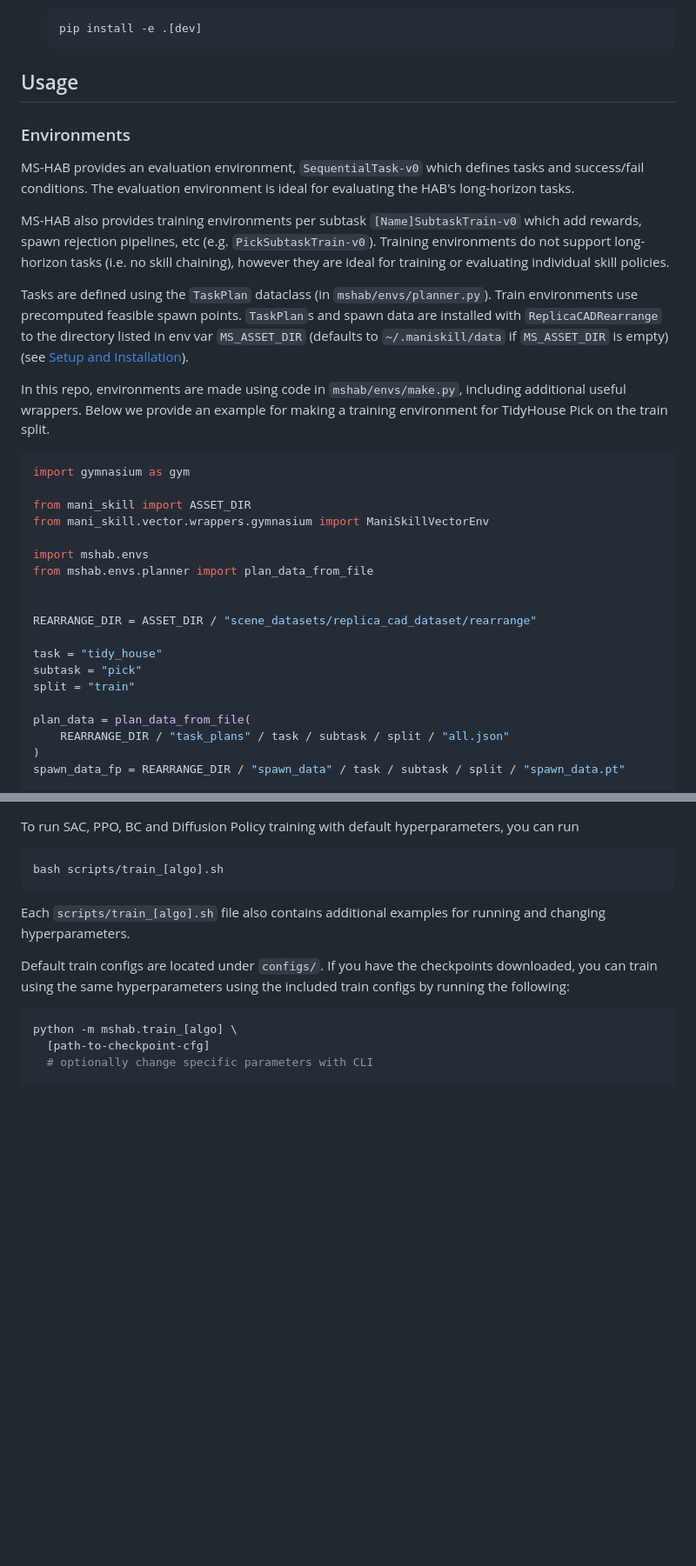
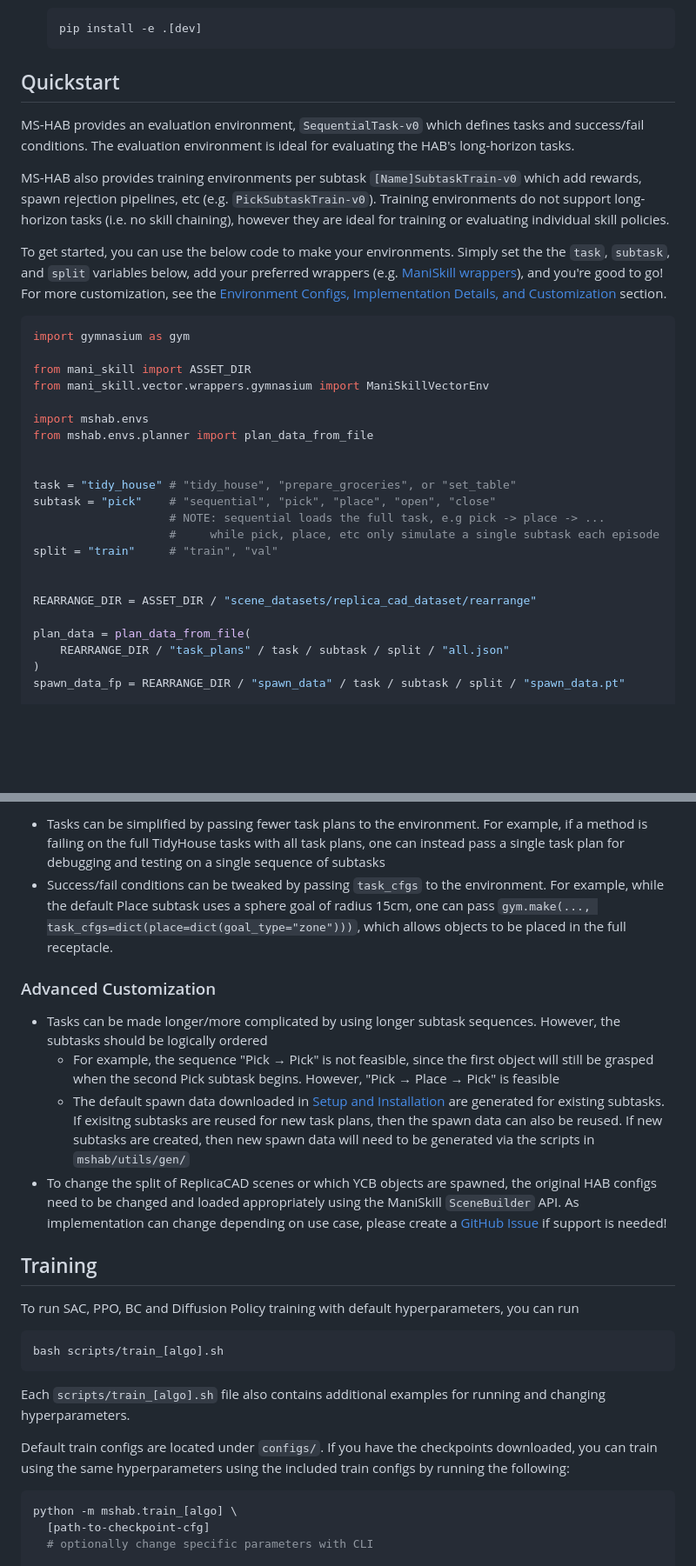
Before and after one commit to fbotathome/mshab, a Markdown page: README.md, 2 parts joined by grey strips. Shown: that part at 87% size. Drawn GitHub-style; blank space fills up the shorter version.

````diff
--- a/README.md
+++ b/README.md
@@ -76,17 +76,14 @@ Official repository for the ManiSkill-HAB project by
     pip install -e .[dev]
     ```
 
-## Usage
-
-### Environments
+## Quickstart
 
 MS-HAB provides an evaluation environment, `SequentialTask-v0` which defines tasks and success/fail conditions. The evaluation environment is ideal for evaluating the HAB's long-horizon tasks.
 
 MS-HAB also provides training environments per subtask `[Name]SubtaskTrain-v0` which add rewards, spawn rejection pipelines, etc (e.g. `PickSubtaskTrain-v0`). Training environments do not support long-horizon tasks (i.e. no skill chaining), however they are ideal for training or evaluating individual skill policies.
 
-Tasks are defined using the `TaskPlan` dataclass (in `mshab/envs/planner.py`). Train environments use precomputed feasible spawn points. `TaskPlan`s and spawn data are installed with `ReplicaCADRearrange` to the directory listed in env var `MS_ASSET_DIR` (defaults to `~/.maniskill/data` if `MS_ASSET_DIR` is empty) (see [Setup and Installation](#setup-and-installation)).
+To get started, you can use the below code to make your environments. Simply set the the `task`, `subtask`, and `split` variables below, add your preferred wrappers (e.g. [ManiSkill wrappers](https://github.com/haosulab/ManiSkill/tree/main/mani_skill/utils/wrappers)), and you're good to go! For more customization, see the [Environment Configs, Implementation Details, and Customization](#environment-configs-implementation-details-and-customization) section.
 
-In this repo, environments are made using code in `mshab/envs/make.py`, including additional useful wrappers. Below we provide an example for making a training environment for TidyHouse Pick on the train split.
 ```python
 import gymnasium as gym
 
@@ -97,11 +94,14 @@ import mshab.envs
 from mshab.envs.planner import plan_data_from_file
 
 
+task = "tidy_house" # "tidy_house", "prepare_groceries", or "set_table"
+subtask = "pick"    # "sequential", "pick", "place", "open", "close"
+                    # NOTE: sequential loads the full task, e.g pick -> place -> ...
+                    #     while pick, place, etc only simulate a single subtask each episode
+split = "train"     # "train", "val"
+
+
 REARRANGE_DIR = ASSET_DIR / "scene_datasets/replica_cad_dataset/rearrange"
-
-task = "tidy_house"
-subtask = "pick"
-split = "train"
 
 plan_data = plan_data_from_file(
     REARRANGE_DIR / "task_plans" / task / subtask / split / "all.json"
@@ -145,3 +175,14 @@ venv = ManiSkillVectorEnv(
+- Tasks can be simplified by passing fewer task plans to the environment. For example, if a method is failing on the full TidyHouse tasks with all task plans, one can instead pass a single task plan for debugging and testing on a single sequence of subtasks
+- Success/fail conditions can be tweaked by passing `task_cfgs` to the environment. For example, while the default Place subtask uses a sphere goal of radius 15cm, one can pass `gym.make(..., task_cfgs=dict(place=dict(goal_type="zone")))`, which allows objects to be placed in the full receptacle.
+
+### Advanced Customization
+
+- Tasks can be made longer/more complicated by using longer subtask sequences. However, the subtasks should be logically ordered
+  - For example, the sequence "Pick &rarr; Pick" is not feasible, since the first object will still be grasped when the second Pick subtask begins. However, "Pick &rarr; Place &rarr; Pick" is feasible
+  - The default spawn data downloaded in [Setup and Installation](#setup-and-installation) are generated for existing subtasks. If exisitng subtasks are reused for new task plans, then the spawn data can also be reused. If new subtasks are created, then new spawn data will need to be generated via the scripts in `mshab/utils/gen/`
+- To change the split of ReplicaCAD scenes or which YCB objects are spawned, the original HAB configs need to be changed and loaded appropriately using the ManiSkill `SceneBuilder` API. As implementation can change depending on use case, please create a [GitHub Issue](https://github.com/arth-shukla/mshab/issues) if support is needed!
+
+## Training
 
 To run SAC, PPO, BC and Diffusion Policy training with default hyperparameters, you can run
 
````
Also changed, not shown: other parts of README.md (+33 -3 lines).
